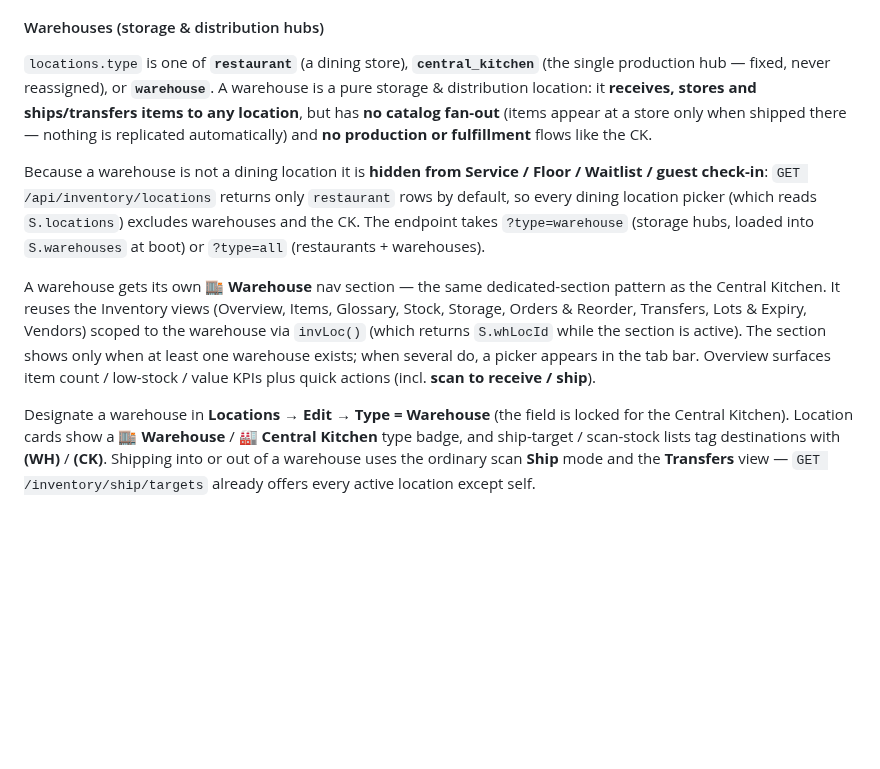
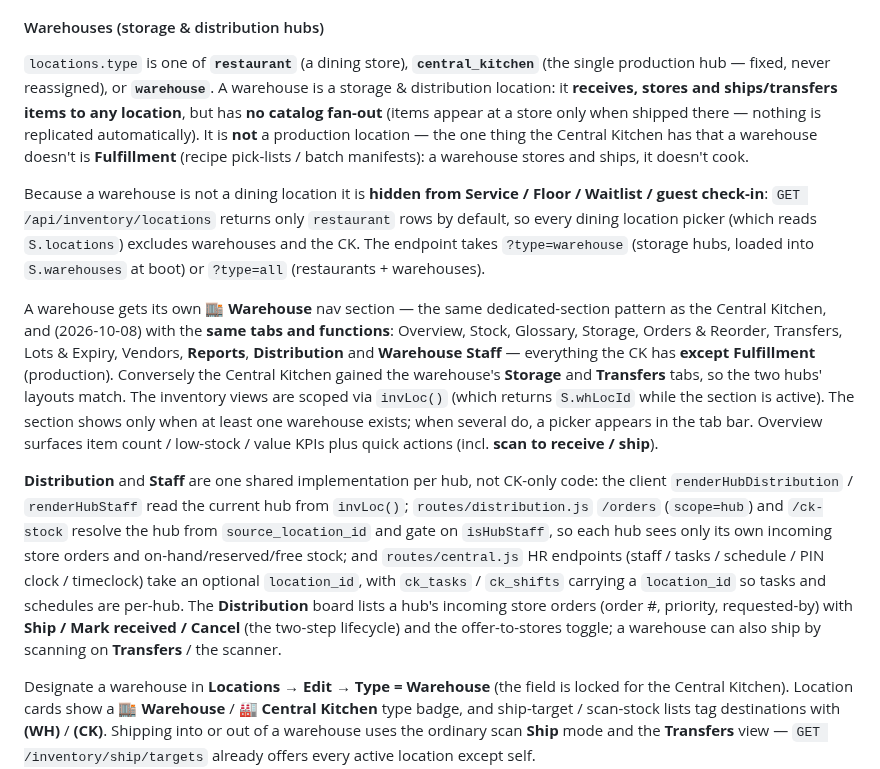
Before and after one commit to nolanle-gmail/pho-ha-noi, a Markdown page: docs/HANDBOOK.md, the part around the change. GitHub-like rendering; blank space fills up the shorter version.

Commit message:
Handbook: Warehouse ⇄ CK tab parity (Reports/Distribution/Staff; CK gets Storage+Transfers)
Documents the two hubs now sharing the same section layout — warehouse gains Reports,
Distribution and Warehouse Staff (all except Fulfillment, which is production), and the
CK gains Storage + Transfers. Notes the shared renderHub* client functions and the
hub-scoped /orders, /ck-stock and /central HR endpoints (location_id on ck_tasks/ck_shifts).

Co-Authored-By: Claude Opus 4.8 <noreply@anthropic.com>

```diff
--- a/docs/HANDBOOK.md
+++ b/docs/HANDBOOK.md
@@ -966,10 +966,12 @@ erDiagram
 
 `locations.type` is one of **`restaurant`** (a dining store), **`central_kitchen`**
 (the single production hub — fixed, never reassigned), or **`warehouse`**. A
-warehouse is a pure storage & distribution location: it **receives, stores and
+warehouse is a storage & distribution location: it **receives, stores and
 ships/transfers items to any location**, but has **no catalog fan-out** (items
-appear at a store only when shipped there — nothing is replicated automatically)
-and **no production or fulfillment** flows like the CK.
+appear at a store only when shipped there — nothing is replicated automatically).
+It is **not** a production location — the one thing the Central Kitchen has that a
+warehouse doesn't is **Fulfillment** (recipe pick-lists / batch manifests): a
+warehouse stores and ships, it doesn't cook.
 
 Because a warehouse is not a dining location it is **hidden from Service / Floor /
 Waitlist / guest check-in**: `GET /api/inventory/locations` returns only
@@ -979,12 +981,27 @@ Waitlist / guest check-in**: `GET /api/inventory/locations` returns only
 (restaurants + warehouses).
 
 A warehouse gets its own **🏬 Warehouse** nav section — the same dedicated-section
-pattern as the Central Kitchen. It reuses the Inventory views (Overview, Items,
-Glossary, Stock, Storage, Orders & Reorder, Transfers, Lots & Expiry, Vendors)
-scoped to the warehouse via `invLoc()` (which returns `S.whLocId` while the section
-is active). The section shows only when at least one warehouse exists; when several
-do, a picker appears in the tab bar. Overview surfaces item count / low-stock /
-value KPIs plus quick actions (incl. **scan to receive / ship**).
+pattern as the Central Kitchen, and (2026-10-08) with the **same tabs and functions**:
+Overview, Stock, Glossary, Storage, Orders & Reorder, Transfers, Lots & Expiry,
+Vendors, **Reports**, **Distribution** and **Warehouse Staff** — everything the CK
+has **except Fulfillment** (production). Conversely the Central Kitchen gained the
+warehouse's **Storage** and **Transfers** tabs, so the two hubs' layouts match. The
+inventory views are scoped via `invLoc()` (which returns `S.whLocId` while the
+section is active). The section shows only when at least one warehouse exists; when
+several do, a picker appears in the tab bar. Overview surfaces item count / low-stock
+/ value KPIs plus quick actions (incl. **scan to receive / ship**).
+
+**Distribution** and **Staff** are one shared implementation per hub, not CK-only
+code: the client `renderHubDistribution` / `renderHubStaff` read the current hub from
+`invLoc()`; `routes/distribution.js` `/orders` (`scope=hub`) and `/ck-stock` resolve
+the hub from `source_location_id` and gate on `isHubStaff`, so each hub sees only its
+own incoming store orders and on-hand/reserved/free stock; and `routes/central.js`
+HR endpoints (staff / tasks / schedule / PIN clock / timeclock) take an optional
+`location_id`, with `ck_tasks` / `ck_shifts` carrying a `location_id` so tasks and
+schedules are per-hub. The **Distribution** board lists a hub's incoming store orders
+(order #, priority, requested-by) with **Ship / Mark received / Cancel** (the two-step
+lifecycle) and the offer-to-stores toggle; a warehouse can also ship by scanning on
+**Transfers** / the scanner.
 
 Designate a warehouse in **Locations → Edit → Type = Warehouse** (the field is
 locked for the Central Kitchen). Location cards show a **🏬 Warehouse** / **🏭
```
